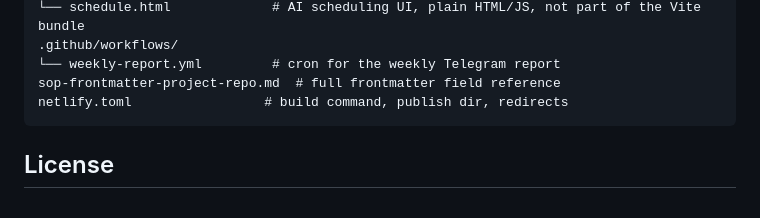
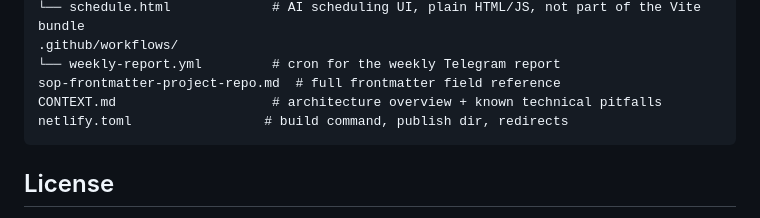
Before and after one commit to haphanhp/project-sample, a Markdown page: README.md, the part around the change. GitHub-like rendering.

````diff
--- a/README.md
+++ b/README.md
@@ -169,6 +169,7 @@ public/
 .github/workflows/
 └── weekly-report.yml         # cron for the weekly Telegram report
 sop-frontmatter-project-repo.md  # full frontmatter field reference
+CONTEXT.md                    # architecture overview + known technical pitfalls
 netlify.toml                 # build command, publish dir, redirects
 ```
 
````
Also changed, not shown: CONTEXT.md (added, +144 -0 lines).
